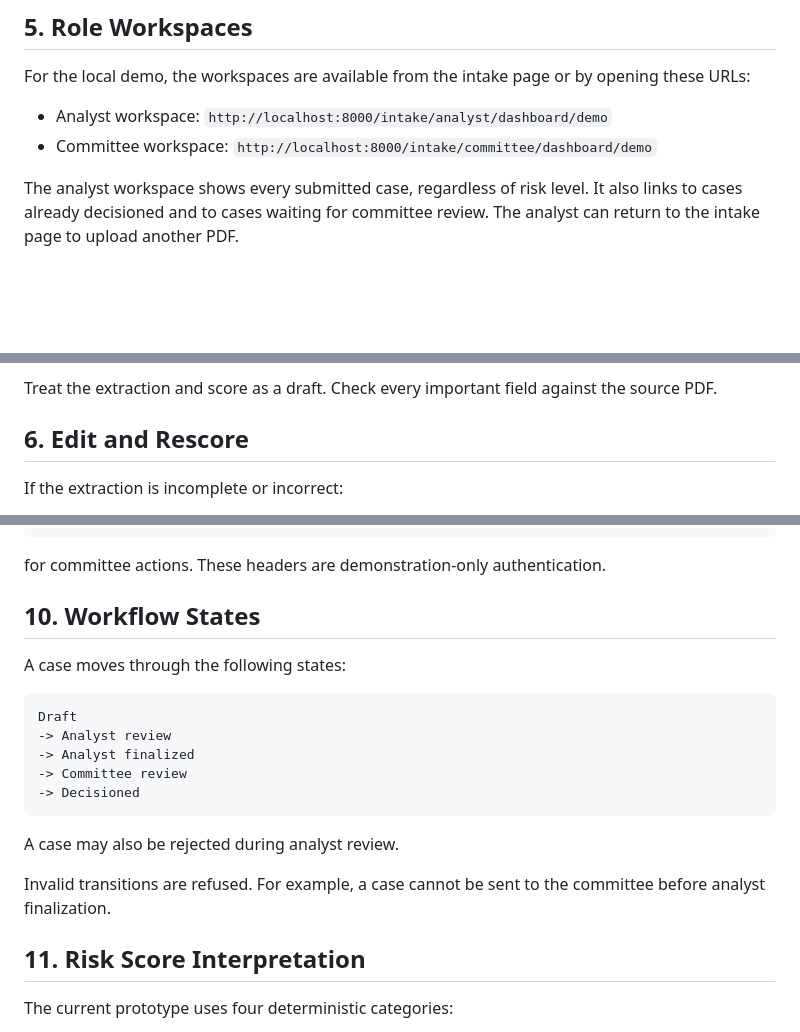
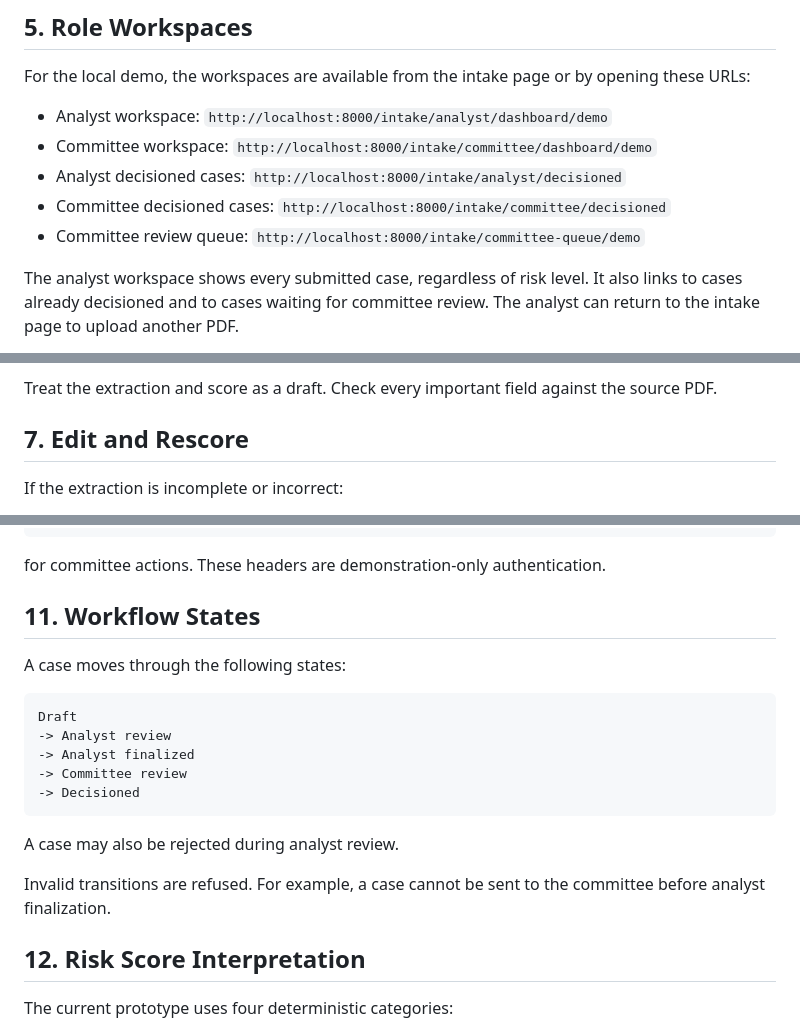
Before and after one commit to ebtenorio-myridius/geniushack3, a Markdown page: docs/manual/user-manual.md, 3 parts joined by grey strips. Drawn GitHub-style; blank space fills up the shorter version.

```diff
--- a/docs/manual/user-manual.md
+++ b/docs/manual/user-manual.md
@@ -80,6 +93,9 @@ opening these URLs:
 
 - Analyst workspace: `http://localhost:8000/intake/analyst/dashboard/demo`
 - Committee workspace: `http://localhost:8000/intake/committee/dashboard/demo`
+- Analyst decisioned cases: `http://localhost:8000/intake/analyst/decisioned`
+- Committee decisioned cases: `http://localhost:8000/intake/committee/decisioned`
+- Committee review queue: `http://localhost:8000/intake/committee-queue/demo`
 
 The analyst workspace shows every submitted case, regardless of risk level. It
 also links to cases already decisioned and to cases waiting for committee
@@ -115,7 +131,7 @@ After processing, the page displays:
 
 Treat the extraction and score as a draft. Check every important field against the source PDF.
 
-## 6. Edit and Rescore
+## 7. Edit and Rescore
 
 If the extraction is incomplete or incorrect:
 
@@ -229,7 +245,7 @@ X-Demo-Role: committee
 
 for committee actions. These headers are demonstration-only authentication.
 
-## 10. Workflow States
+## 11. Workflow States
 
 A case moves through the following states:
 
@@ -245,7 +261,7 @@ A case may also be rejected during analyst review.
 
 Invalid transitions are refused. For example, a case cannot be sent to the committee before analyst finalization.
 
-## 11. Risk Score Interpretation
+## 12. Risk Score Interpretation
 
 The current prototype uses four deterministic categories:
 
```
Also changed, not shown: other parts of docs/manual/user-manual.md (+23 -10 lines).
